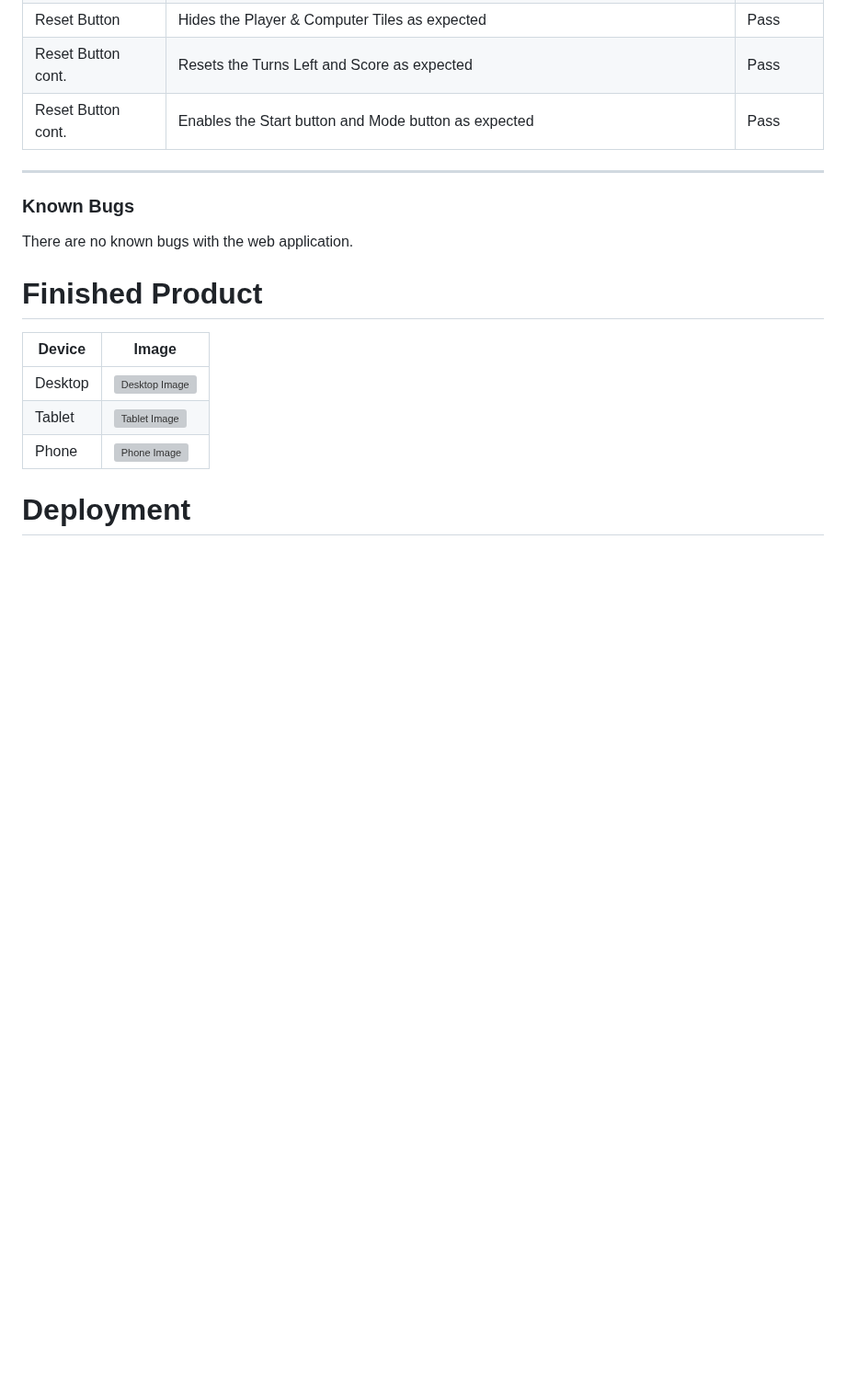
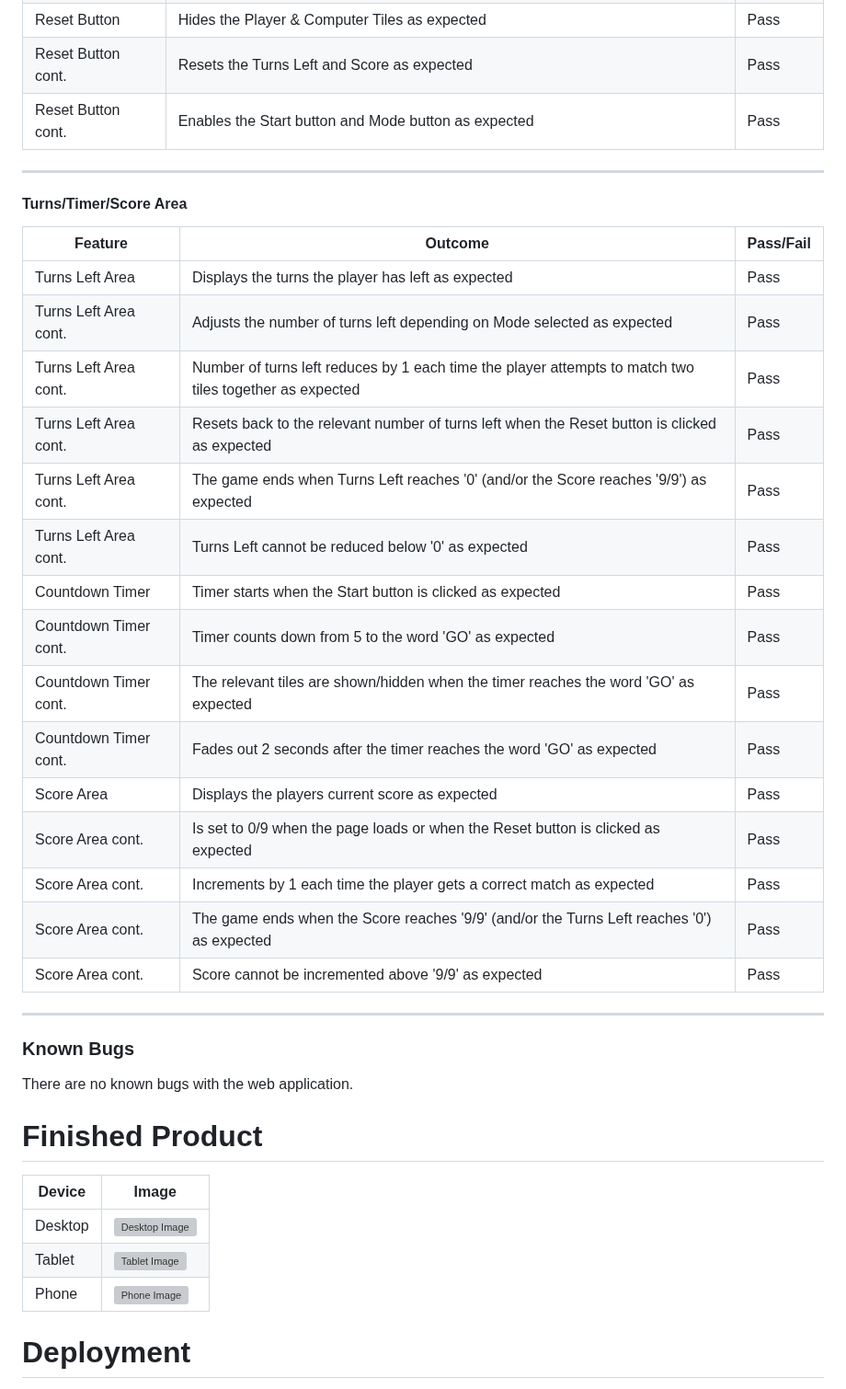
Before and after one commit to DanHodgson12/Match-a-Tile, a Markdown page: README.md, the part around the change. Shown at 92% size. GitHub-like rendering; blank space fills up the shorter version; grey boxes are pictures that could not be loaded.

Commit message:
feat: added Turns/Timer/Score Area testing section to README

```diff
--- a/README.md
+++ b/README.md
@@ -442,6 +442,27 @@ Reset Button cont. | Resets the Turns Left and Score as expected | Pass
 Reset Button cont. | Enables the Start button and Mode button as expected | Pass
 ---
 
+#### Turns/Timer/Score Area
+
+Feature | Outcome | Pass/Fail
+--- | --- | ---
+Turns Left Area | Displays the turns the player has left as expected | Pass
+Turns Left Area cont. | Adjusts the number of turns left depending on Mode selected as expected | Pass
+Turns Left Area cont. | Number of turns left reduces by 1 each time the player attempts to match two tiles together as expected | Pass
+Turns Left Area cont. | Resets back to the relevant number of turns left when the Reset button is clicked as expected | Pass
+Turns Left Area cont. | The game ends when Turns Left reaches '0' (and/or the Score reaches '9/9') as expected | Pass
+Turns Left Area cont. | Turns Left cannot be reduced below '0' as expected | Pass
+Countdown Timer | Timer starts when the Start button is clicked as expected | Pass
+Countdown Timer cont. | Timer counts down from 5 to the word 'GO' as expected | Pass
+Countdown Timer cont. | The relevant tiles are shown/hidden when the timer reaches the word 'GO' as expected | Pass
+Countdown Timer cont. | Fades out 2 seconds after the timer reaches the word 'GO' as expected | Pass
+Score Area | Displays the players current score as expected | Pass
+Score Area cont. | Is set to 0/9 when the page loads or when the Reset button is clicked as expected | Pass
+Score Area cont. | Increments by 1 each time the player gets a correct match as expected | Pass
+Score Area cont. | The game ends when the Score reaches '9/9' (and/or the Turns Left reaches '0') as expected | Pass
+Score Area cont. | Score cannot be incremented above '9/9' as expected | Pass
+---
+
 ### Known Bugs
 
 There are no known bugs with the web application.
```
